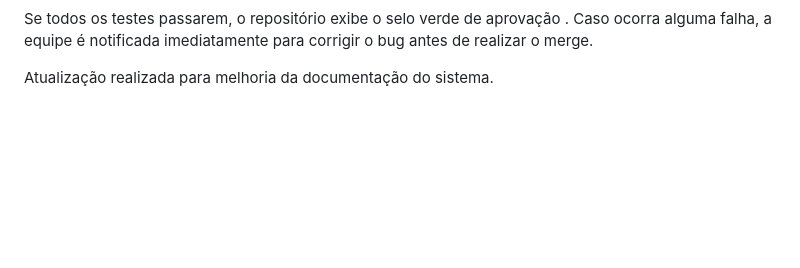
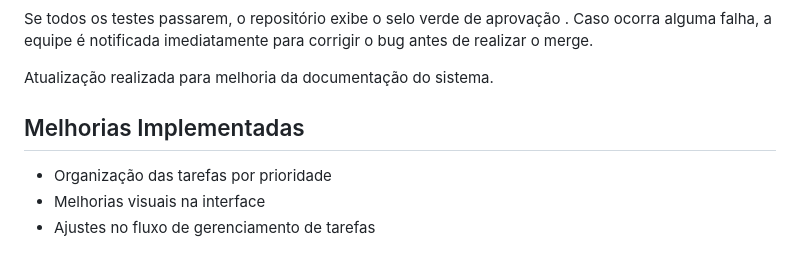
Before and after one commit to LeonardoBritoDS/gerenciador-tarefas-agil, a Markdown page: README.md, the part around the change. Drawn GitHub-style; blank space fills up the shorter version.

Commit message:
docs: atualizar documentação do sistema

```diff
--- a/README.md
+++ b/README.md
@@ -157,3 +157,9 @@ graph TD
 Se todos os testes passarem, o repositório exibe o selo verde de aprovação . Caso ocorra alguma falha, a equipe é notificada imediatamente para corrigir o bug antes de realizar o merge.
 
 Atualização realizada para melhoria da documentação do sistema.
+
+## Melhorias Implementadas
+
+- Organização das tarefas por prioridade
+- Melhorias visuais na interface
+- Ajustes no fluxo de gerenciamento de tarefas
```
